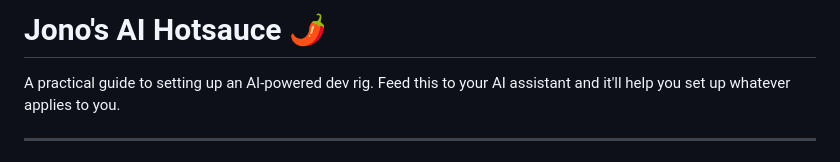
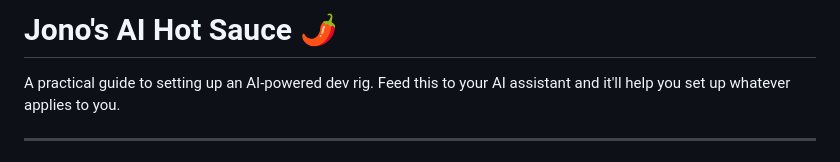
Before and after one commit to Jonohobs/ai-hot-source, a Markdown page: README.md, the part around the change. Drawn GitHub-style.

Commit message:
Hot Sauce, two words — like the real thing
Co-Authored-By: Claude Opus 4.6 <noreply@anthropic.com>

```diff
--- a/README.md
+++ b/README.md
@@ -1,4 +1,4 @@
-# Jono's AI Hotsauce 🌶️
+# Jono's AI Hot Sauce 🌶️
 
 A practical guide to setting up an AI-powered dev rig. Feed this to your AI assistant and it'll help you set up whatever applies to you.
 
```
